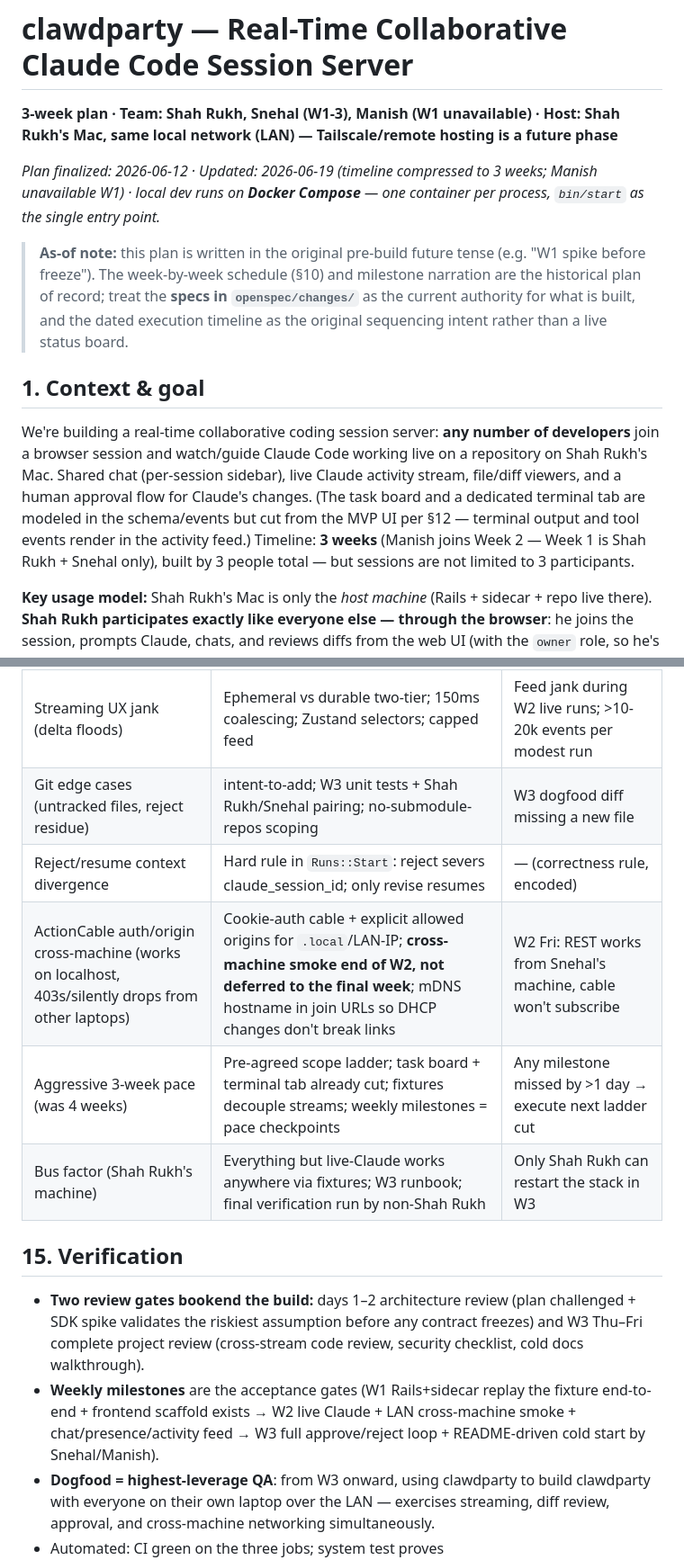
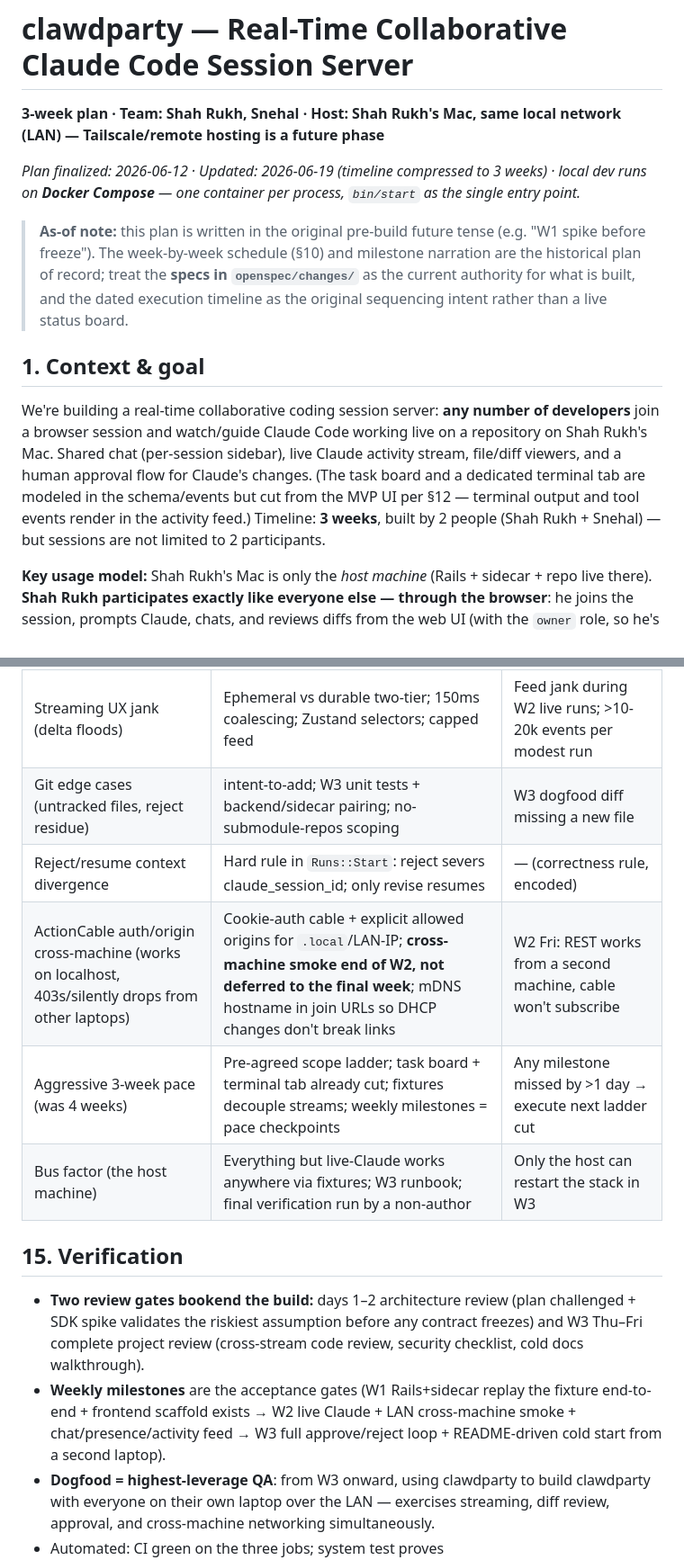
Before and after one commit to da-vinci-noob/clawdparty, a Markdown page: docs/PLAN.md, 2 parts joined by grey strips. Shown at 90% size. Rendered like a GitHub page.

```diff
--- a/docs/PLAN.md
+++ b/docs/PLAN.md
@@ -1,14 +1,14 @@
 # clawdparty — Real-Time Collaborative Claude Code Session Server
 
-**3-week plan · Team: Shah Rukh, Snehal (W1-3), Manish (W1 unavailable) · Host: Shah Rukh's Mac, same local network (LAN) — Tailscale/remote hosting is a future phase**
+**3-week plan · Team: Shah Rukh, Snehal · Host: Shah Rukh's Mac, same local network (LAN) — Tailscale/remote hosting is a future phase**
 
-*Plan finalized: 2026-06-12 · Updated: 2026-06-19 (timeline compressed to 3 weeks; Manish unavailable W1) · local dev runs on **Docker Compose** — one container per process, `bin/start` as the single entry point.*
+*Plan finalized: 2026-06-12 · Updated: 2026-06-19 (timeline compressed to 3 weeks) · local dev runs on **Docker Compose** — one container per process, `bin/start` as the single entry point.*
 
 > **As-of note:** this plan is written in the original pre-build future tense (e.g. "W1 spike before freeze"). The week-by-week schedule (§10) and milestone narration are the historical plan of record; treat the **specs in `openspec/changes/`** as the current authority for what is built, and the dated execution timeline as the original sequencing intent rather than a live status board.
 
 ## 1. Context & goal
 
-We're building a real-time collaborative coding session server: **any number of developers** join a browser session and watch/guide Claude Code working live on a repository on Shah Rukh's Mac. Shared chat (per-session sidebar), live Claude activity stream, file/diff viewers, and a human approval flow for Claude's changes. (The task board and a dedicated terminal tab are modeled in the schema/events but cut from the MVP UI per §12 — terminal output and tool events render in the activity feed.) Timeline: **3 weeks** (Manish joins Week 2 — Week 1 is Shah Rukh + Snehal only), built by 3 people total — but sessions are not limited to 3 participants.
+We're building a real-time collaborative coding session server: **any number of developers** join a browser session and watch/guide Claude Code working live on a repository on Shah Rukh's Mac. Shared chat (per-session sidebar), live Claude activity stream, file/diff viewers, and a human approval flow for Claude's changes. (The task board and a dedicated terminal tab are modeled in the schema/events but cut from the MVP UI per §12 — terminal output and tool events render in the activity feed.) Timeline: **3 weeks**, built by 2 people (Shah Rukh + Snehal) — but sessions are not limited to 2 participants.
 
 **Key usage model:** Shah Rukh's Mac is only the *host machine* (Rails + sidecar + repo live there). **Shah Rukh participates exactly like everyone else — through the browser**: he joins the session, prompts Claude, chats, and reviews diffs from the web UI (with the `owner` role, so he's also the one who approves/rejects). Nobody drives Claude from a terminal; the web session IS the interface.
 
@@ -207,16 +206,16 @@ Tests where bugs are catastrophic/invisible: request specs for join auth + role
 | SDK event-shape surprises (least-known dep; schema derives from it) | W1 spike before freeze; fixtures checked in; normalizer = only SDK-aware file; pin SDK version | Spike can't map messages to draft taxonomy by Wed W1 → delay freeze 2 days |
 | Run-lifecycle bugs (orphans, double-active, stuck review) | State machine in one place; **DB partial unique index**; heartbeat + boot reconciliation built W2 | Runs stuck "running" after sidecar restart |
 | Streaming UX jank (delta floods) | Ephemeral vs durable two-tier; 150ms coalescing; Zustand selectors; capped feed | Feed jank during W2 live runs; >10-20k events per modest run |
-| Git edge cases (untracked files, reject residue) | intent-to-add; W3 unit tests + Shah Rukh/Snehal pairing; no-submodule-repos scoping | W3 dogfood diff missing a new file |
+| Git edge cases (untracked files, reject residue) | intent-to-add; W3 unit tests + backend/sidecar pairing; no-submodule-repos scoping | W3 dogfood diff missing a new file |
 | Reject/resume context divergence | Hard rule in `Runs::Start`: reject severs claude_session_id; only revise resumes | — (correctness rule, encoded) |
-| ActionCable auth/origin cross-machine (works on localhost, 403s/silently drops from other laptops) | Cookie-auth cable + explicit allowed origins for `.local`/LAN-IP; **cross-machine smoke end of W2, not deferred to the final week**; mDNS hostname in join URLs so DHCP changes don't break links | W2 Fri: REST works from Snehal's machine, cable won't subscribe |
+| ActionCable auth/origin cross-machine (works on localhost, 403s/silently drops from other laptops) | Cookie-auth cable + explicit allowed origins for `.local`/LAN-IP; **cross-machine smoke end of W2, not deferred to the final week**; mDNS hostname in join URLs so DHCP changes don't break links | W2 Fri: REST works from a second machine, cable won't subscribe |
 | Aggressive 3-week pace (was 4 weeks) | Pre-agreed scope ladder; task board + terminal tab already cut; fixtures decouple streams; weekly milestones = pace checkpoints | Any milestone missed by >1 day → execute next ladder cut |
-| Bus factor (Shah Rukh's machine) | Everything but live-Claude works anywhere via fixtures; W3 runbook; final verification run by non-Shah Rukh | Only Shah Rukh can restart the stack in W3 |
+| Bus factor (the host machine) | Everything but live-Claude works anywhere via fixtures; W3 runbook; final verification run by a non-author | Only the host can restart the stack in W3 |
 
 ## 15. Verification
 
 - **Two review gates bookend the build:** days 1–2 architecture review (plan challenged + SDK spike validates the riskiest assumption before any contract freezes) and W3 Thu–Fri complete project review (cross-stream code review, security checklist, cold docs walkthrough).
-- **Weekly milestones** are the acceptance gates (W1 Rails+sidecar replay the fixture end-to-end + frontend scaffold exists → W2 live Claude + LAN cross-machine smoke + chat/presence/activity feed → W3 full approve/reject loop + README-driven cold start by Snehal/Manish).
+- **Weekly milestones** are the acceptance gates (W1 Rails+sidecar replay the fixture end-to-end + frontend scaffold exists → W2 live Claude + LAN cross-machine smoke + chat/presence/activity feed → W3 full approve/reject loop + README-driven cold start from a second laptop).
 - **Dogfood = highest-leverage QA**: from W3 onward, using clawdparty to build clawdparty with everyone on their own laptop over the LAN — exercises streaming, diff review, approval, and cross-machine networking simultaneously.
 - Automated: CI green on the three jobs; system test proves prompt→events→changeset→approve→commit.
 
```
Also changed, not shown: other parts of docs/PLAN.md (+26 -27 lines).
